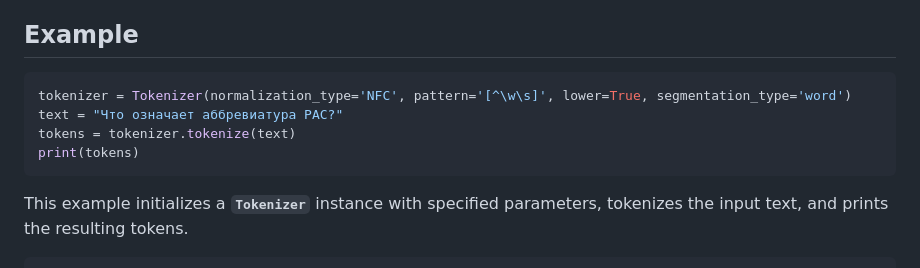
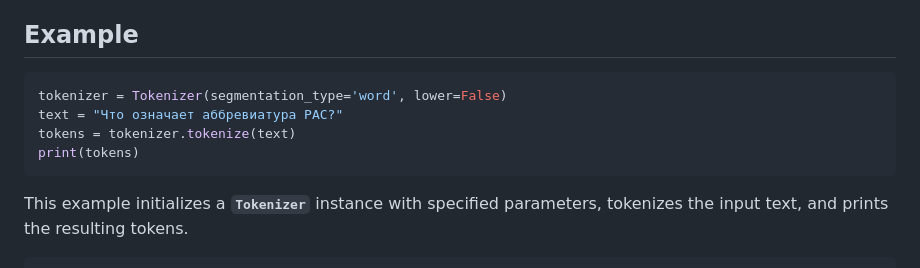
Before and after one commit to vifirsanova/empi, a Markdown page: docs/functions.md, the part around the change. Rendered like a GitHub page.

````diff
--- a/docs/functions.md
+++ b/docs/functions.md
@@ -80,11 +80,12 @@ Tokenizes the input text.
 ## Example
 
 ```python
-tokenizer = Tokenizer(normalization_type='NFC', pattern='[^\w\s]', lower=True, segmentation_type='word')
+tokenizer = Tokenizer(segmentation_type='word', lower=False)
 text = "Что означает аббревиатура РАС?"
 tokens = tokenizer.tokenize(text)
 print(tokens)
 ```
+
 This example initializes a **`Tokenizer`** instance with specified parameters, tokenizes the input text, and prints the resulting tokens.
 
 ```
````
